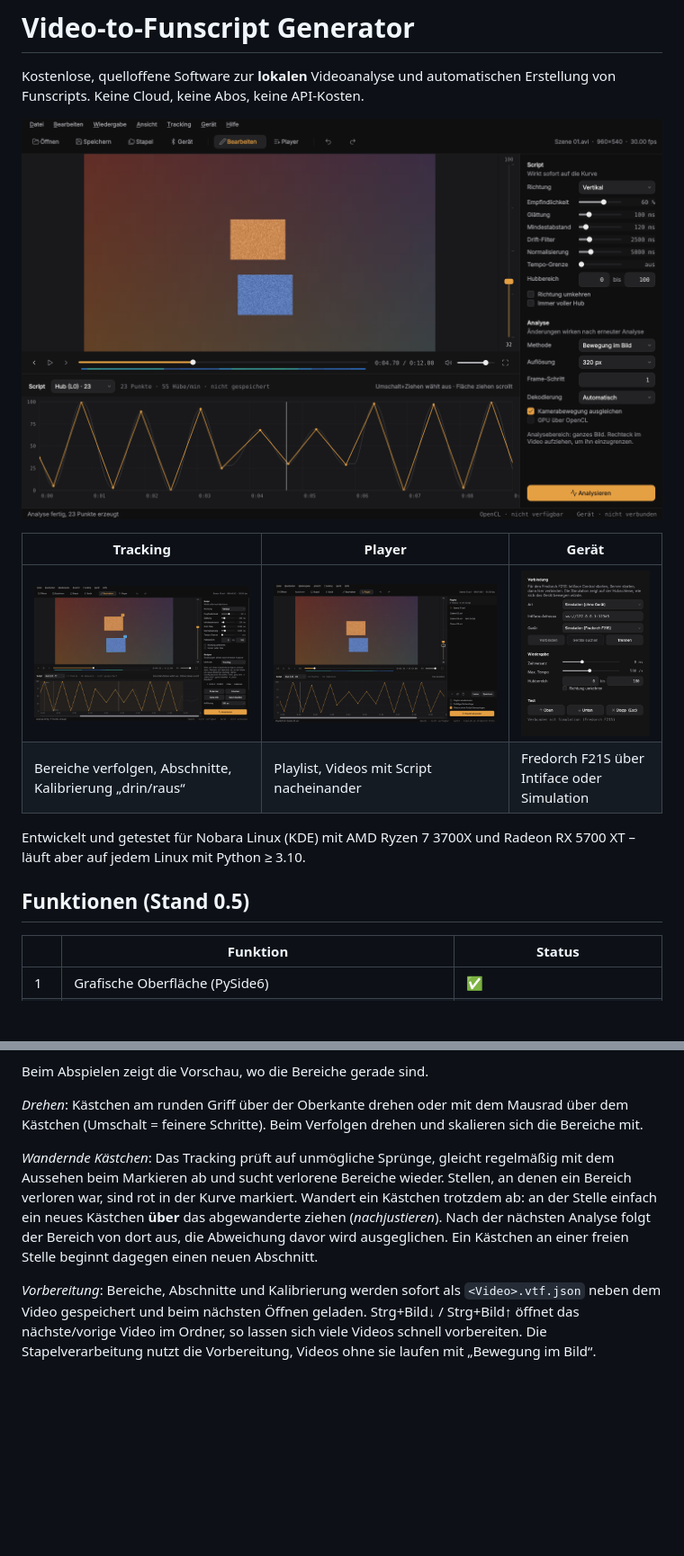
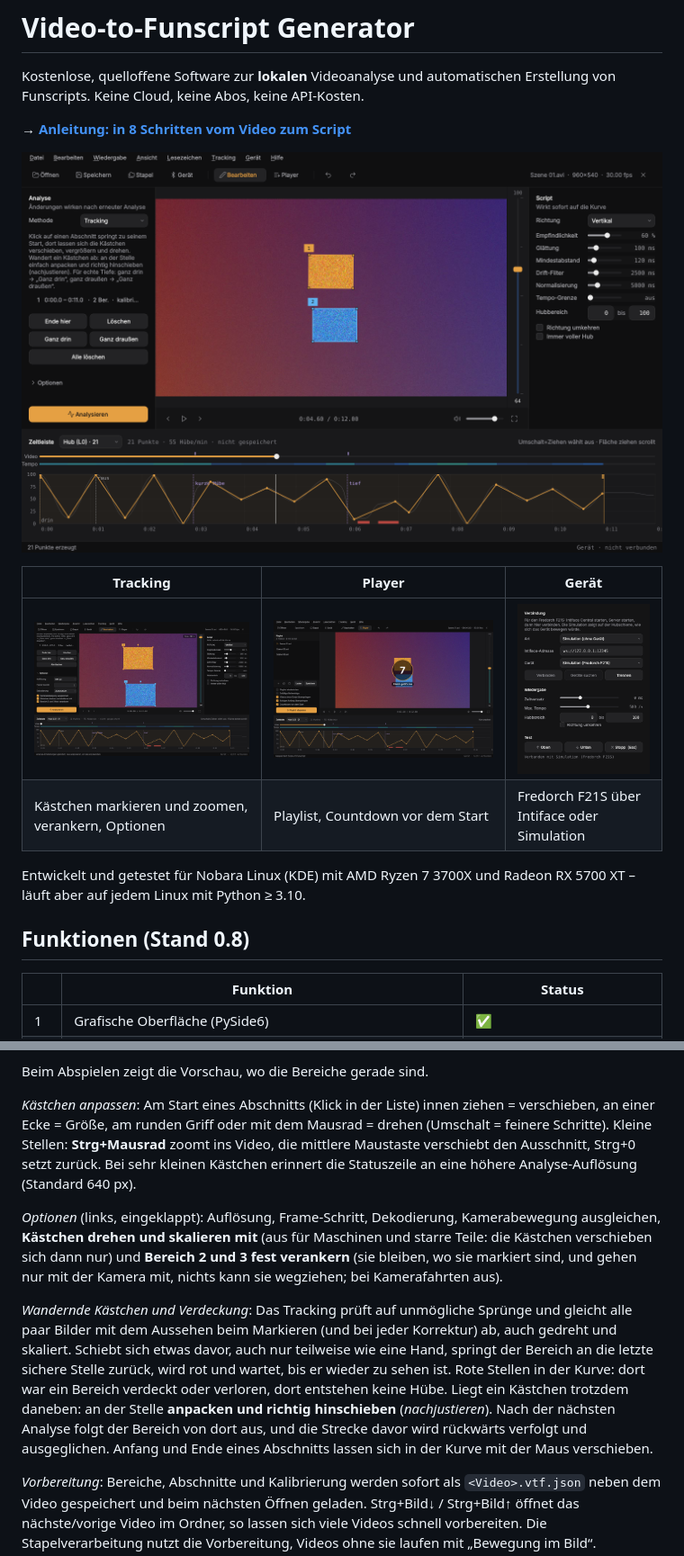
Before and after one commit to conty1337/Video-to-funscript-Generator, a Markdown page: README.md, 2 parts joined by grey strips. Shown at 90% size. GitHub-like rendering; pictures changed too: docs/player.png, docs/screenshot.png, docs/tracking.png; blank space fills up the shorter version.

```diff
--- a/README.md
+++ b/README.md
@@ -3,17 +3,19 @@
 Kostenlose, quelloffene Software zur **lokalen** Videoanalyse und automatischen
 Erstellung von Funscripts. Keine Cloud, keine Abos, keine API-Kosten.
 
-![Bearbeiten: analysierte Kurve, Heatmap und Einstellungen](docs/screenshot.png)
+**→ [Anleitung: in 8 Schritten vom Video zum Script](docs/anleitung.md)**
+
+![Bearbeiten: links Analyse und Tracking, Mitte Video, rechts Script, unten die Zeitleiste](docs/screenshot.png)
 
 | Tracking | Player | Gerät |
 |---|---|---|
-| [![Tracking mit zwei Bereichen, Abschnitt und Tiefen-Kalibrierung](docs/tracking.png)](docs/tracking.png) | [![Player-Modus mit Playlist](docs/player.png)](docs/player.png) | [![Geräte-Dialog mit Simulation](docs/device.png)](docs/device.png) |
-| Bereiche verfolgen, Abschnitte, Kalibrierung „drin/raus“ | Playlist, Videos mit Script nacheinander | Fredorch F21S über Intiface oder Simulation |
+| [![Kästchen markieren, gezoomt, mit Optionen](docs/tracking.png)](docs/tracking.png) | [![Player-Modus mit Playlist und Countdown](docs/player.png)](docs/player.png) | [![Geräte-Dialog mit Simulation](docs/device.png)](docs/device.png) |
+| Kästchen markieren und zoomen, verankern, Optionen | Playlist, Countdown vor dem Start | Fredorch F21S über Intiface oder Simulation |
 
 Entwickelt und getestet für Nobara Linux (KDE) mit AMD Ryzen 7 3700X und
 Radeon RX 5700 XT – läuft aber auf jedem Linux mit Python ≥ 3.10.
 
-## Funktionen (Stand 0.5)
+## Funktionen (Stand 0.8)
 
 | | Funktion | Status |
 |---|---|---|
@@ -156,17 +173,31 @@ Kalibrierung wirkt sofort, ohne neue Analyse.
 
 Beim Abspielen zeigt die Vorschau, wo die Bereiche gerade sind.
 
-*Drehen*: Kästchen am runden Griff über der Oberkante drehen oder mit dem
-Mausrad über dem Kästchen (Umschalt = feinere Schritte). Beim Verfolgen drehen
-und skalieren sich die Bereiche mit.
+*Kästchen anpassen*: Am Start eines Abschnitts (Klick in der Liste) innen
+ziehen = verschieben, an einer Ecke = Größe, am runden Griff oder mit dem
+Mausrad = drehen (Umschalt = feinere Schritte). Kleine Stellen: **Strg+Mausrad**
+zoomt ins Video, die mittlere Maustaste verschiebt den Ausschnitt, Strg+0
+setzt zurück. Bei sehr kleinen Kästchen erinnert die Statuszeile an eine
+höhere Analyse-Auflösung (Standard 640 px).
 
-*Wandernde Kästchen*: Das Tracking prüft auf unmögliche Sprünge, gleicht
-regelmäßig mit dem Aussehen beim Markieren ab und sucht verlorene Bereiche
-wieder. Stellen, an denen ein Bereich verloren war, sind rot in der Kurve
-markiert. Wandert ein Kästchen trotzdem ab: an der Stelle einfach ein neues
-Kästchen **über** das abgewanderte ziehen (*nachjustieren*). Nach der nächsten
-Analyse folgt der Bereich von dort aus, die Abweichung davor wird ausgeglichen.
-Ein Kästchen an einer freien Stelle beginnt dagegen einen neuen Abschnitt.
+*Optionen* (links, eingeklappt): Auflösung, Frame-Schritt, Dekodierung,
+Kamerabewegung ausgleichen, **Kästchen drehen und skalieren mit** (aus für
+Maschinen und starre Teile: die Kästchen verschieben sich dann nur) und
+**Bereich 2 und 3 fest verankern** (sie bleiben, wo sie markiert sind, und
+gehen nur mit der Kamera mit, nichts kann sie wegziehen; bei Kamerafahrten
+aus).
+
+*Wandernde Kästchen und Verdeckung*: Das Tracking prüft auf unmögliche
+Sprünge und gleicht alle paar Bilder mit dem Aussehen beim Markieren (und bei
+jeder Korrektur) ab, auch gedreht und skaliert. Schiebt sich etwas davor,
+auch nur teilweise wie eine Hand, springt der Bereich an die letzte sichere
+Stelle zurück, wird rot und wartet, bis er wieder zu sehen ist. Rote Stellen
+in der Kurve: dort war ein Bereich verdeckt oder verloren, dort entstehen
+keine Hübe. Liegt ein Kästchen trotzdem daneben: an der Stelle **anpacken und
+richtig hinschieben** (*nachjustieren*). Nach der nächsten Analyse folgt der
+Bereich von dort aus, und die Strecke davor wird rückwärts verfolgt und
+ausgeglichen. Anfang und Ende eines Abschnitts lassen sich in der Kurve mit
+der Maus verschieben.
 
 *Vorbereitung*: Bereiche, Abschnitte und Kalibrierung werden sofort als
 `<Video>.vtf.json` neben dem Video gespeichert und beim nächsten Öffnen
```
Also changed, not shown: other parts of README.md (+26 -3 lines), docs/anleitung.md (added, +113 -0 lines), docs/roadmap.md (+1 -1 lines).
